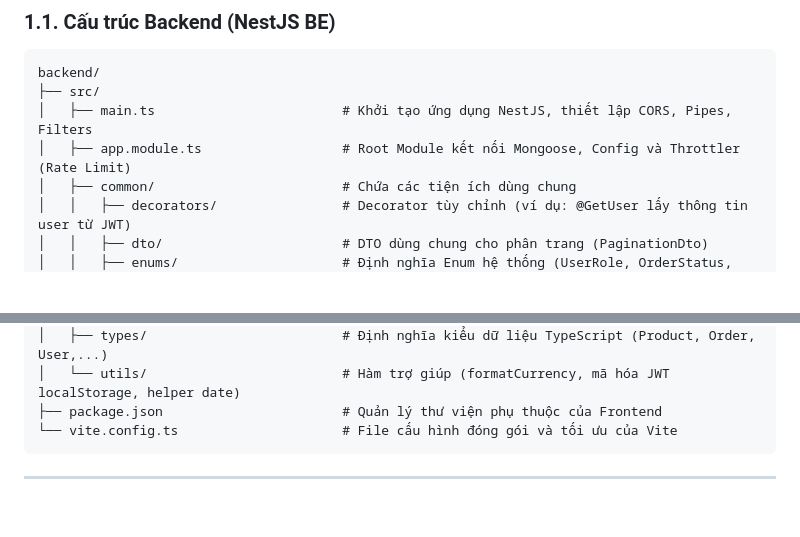
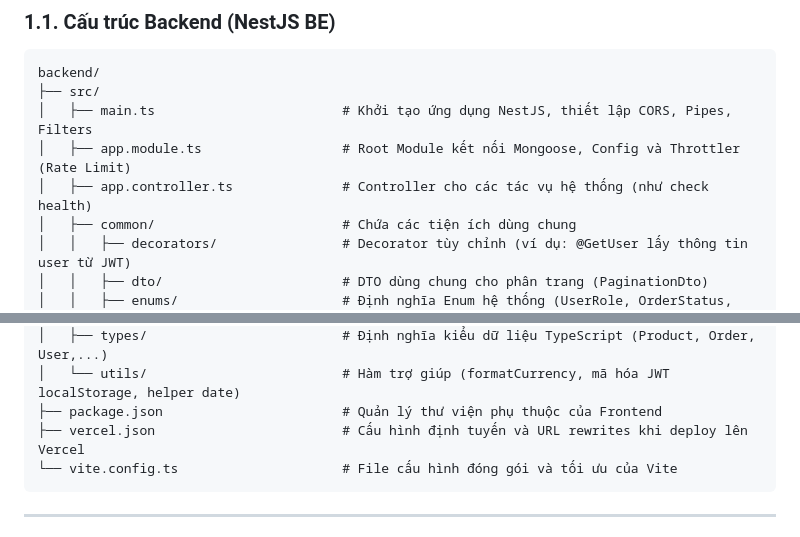
Before and after one commit to hoangtruong01/Truong_Thanh_Bookstore, a Markdown page: project_overview.md, 2 parts joined by grey strips. Rendered like a GitHub page; blank space fills up the shorter version.

Commit message:
docs: update project structure in project_overview.md

````diff
--- a/project_overview.md
+++ b/project_overview.md
@@ -13,6 +13,7 @@ backend/
 ├── src/
 │   ├── main.ts                        # Khởi tạo ứng dụng NestJS, thiết lập CORS, Pipes, Filters
 │   ├── app.module.ts                  # Root Module kết nối Mongoose, Config và Throttler (Rate Limit)
+│   ├── app.controller.ts              # Controller cho các tác vụ hệ thống (như check health)
 │   ├── common/                        # Chứa các tiện ích dùng chung
 │   │   ├── decorators/                # Decorator tùy chỉnh (ví dụ: @GetUser lấy thông tin user từ JWT)
 │   │   ├── dto/                       # DTO dùng chung cho phân trang (PaginationDto)
@@ -56,6 +57,7 @@ frontend/
 │   ├── types/                         # Định nghĩa kiểu dữ liệu TypeScript (Product, Order, User,...)
 │   └── utils/                         # Hàm trợ giúp (formatCurrency, mã hóa JWT localStorage, helper date)
 ├── package.json                       # Quản lý thư viện phụ thuộc của Frontend
+├── vercel.json                        # Cấu hình định tuyến và URL rewrites khi deploy lên Vercel
 └── vite.config.ts                     # File cấu hình đóng gói và tối ưu của Vite
 ```
 
````
